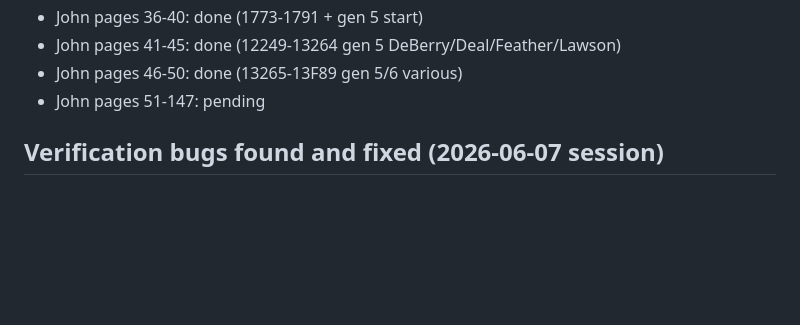
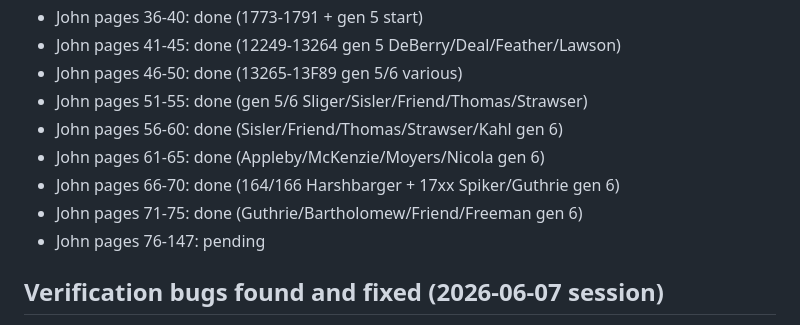
Before and after one commit to willdeberry/family.sudoservers.com, a Markdown page: STATUS.md, the part around the change. Drawn GitHub-style; blank space fills up the shorter version.

Commit message:
Update STATUS.md: John PDF 75/147 done (51%)

```diff
--- a/STATUS.md
+++ b/STATUS.md
@@ -28,7 +28,12 @@ parent's children list provides clean basic data.
 - John pages 36-40: done (1773-1791 + gen 5 start)
 - John pages 41-45: done (12249-13264 gen 5 DeBerry/Deal/Feather/Lawson)
 - John pages 46-50: done (13265-13F89 gen 5/6 various)
-- John pages 51-147: pending
+- John pages 51-55: done (gen 5/6 Sliger/Sisler/Friend/Thomas/Strawser)
+- John pages 56-60: done (Sisler/Friend/Thomas/Strawser/Kahl gen 6)
+- John pages 61-65: done (Appleby/McKenzie/Moyers/Nicola gen 6)
+- John pages 66-70: done (164/166 Harshbarger + 17xx Spiker/Guthrie gen 6)
+- John pages 71-75: done (Guthrie/Bartholomew/Friend/Freeman gen 6)
+- John pages 76-147: pending
 
 ## Verification bugs found and fixed (2026-06-07 session)
 
```
